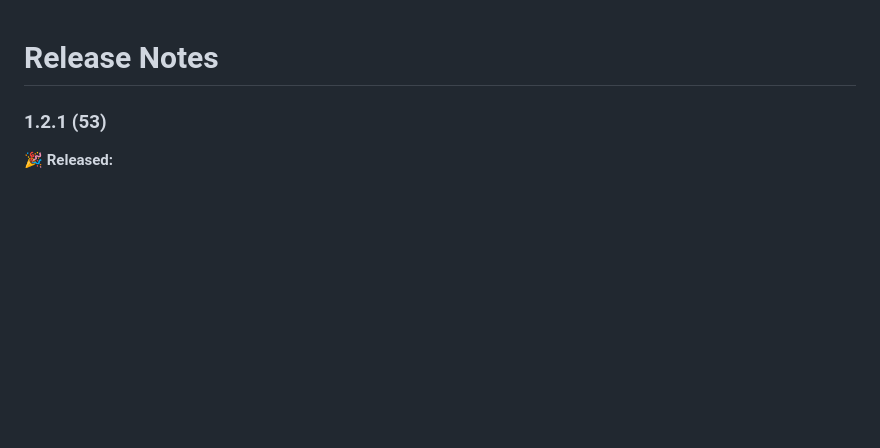
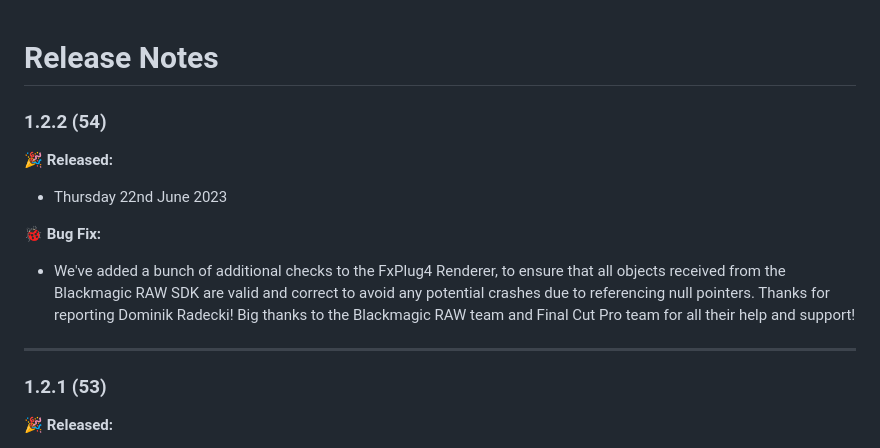
Before and after one commit to latenitefilms/BRAWToolbox, a Markdown page: docs/release-notes.md, the part around the change. Drawn GitHub-style; blank space fills up the shorter version.

Commit message:
Preparing for 1.2.2 (54)

```diff
--- a/docs/release-notes.md
+++ b/docs/release-notes.md
@@ -1,4 +1,14 @@
 # Release Notes
+
+### 1.2.2 (54)
+
+**🎉 Released:**
+- Thursday 22nd June 2023
+
+**🐞 Bug Fix:**
+- We've added a bunch of additional checks to the FxPlug4 Renderer, to ensure that all objects received from the Blackmagic RAW SDK are valid and correct to avoid any potential crashes due to referencing null pointers. Thanks for reporting Dominik Radecki! Big thanks to the Blackmagic RAW team and Final Cut Pro team for all their help and support!
+
+---
 
 ### 1.2.1 (53)
 
```
